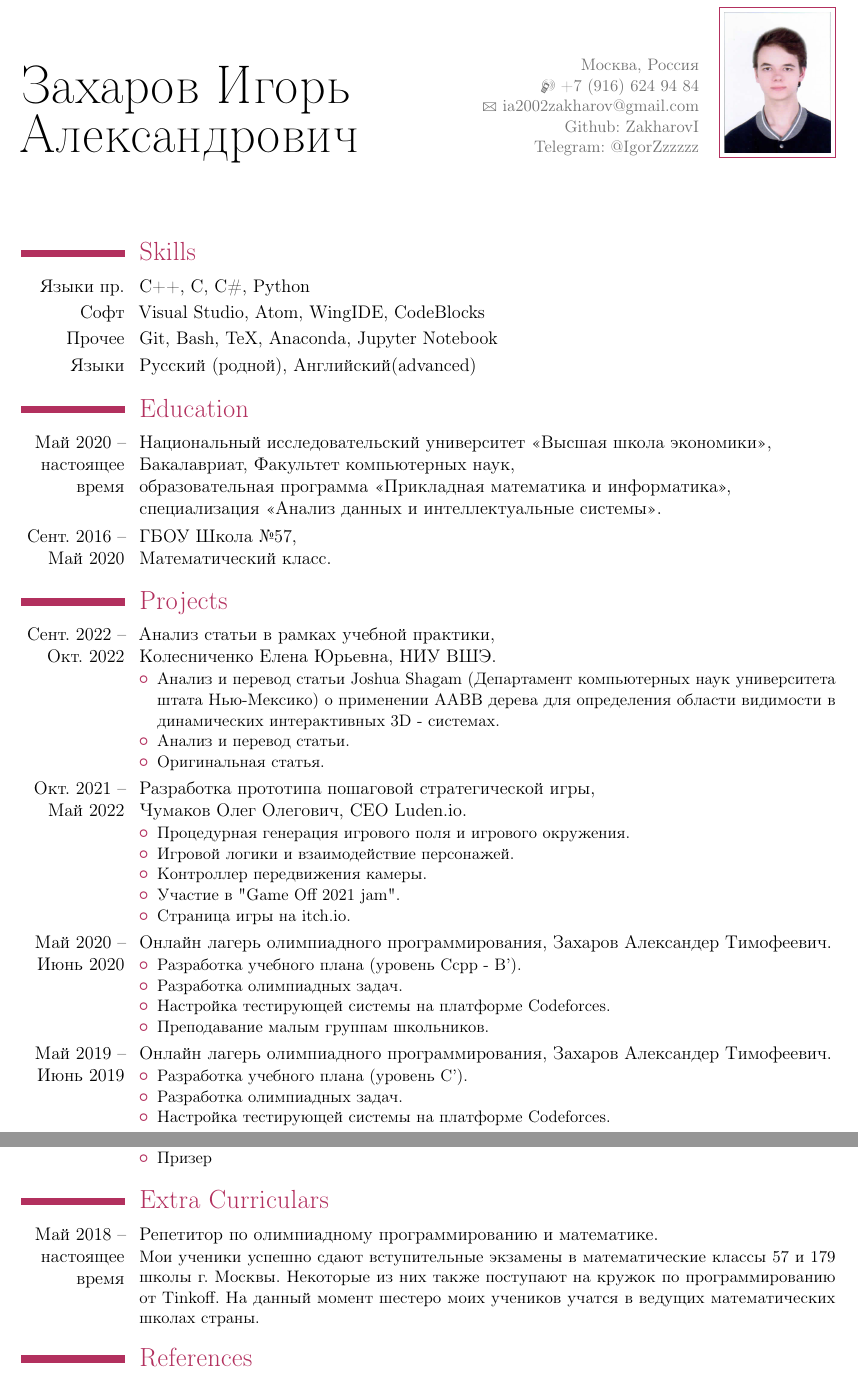
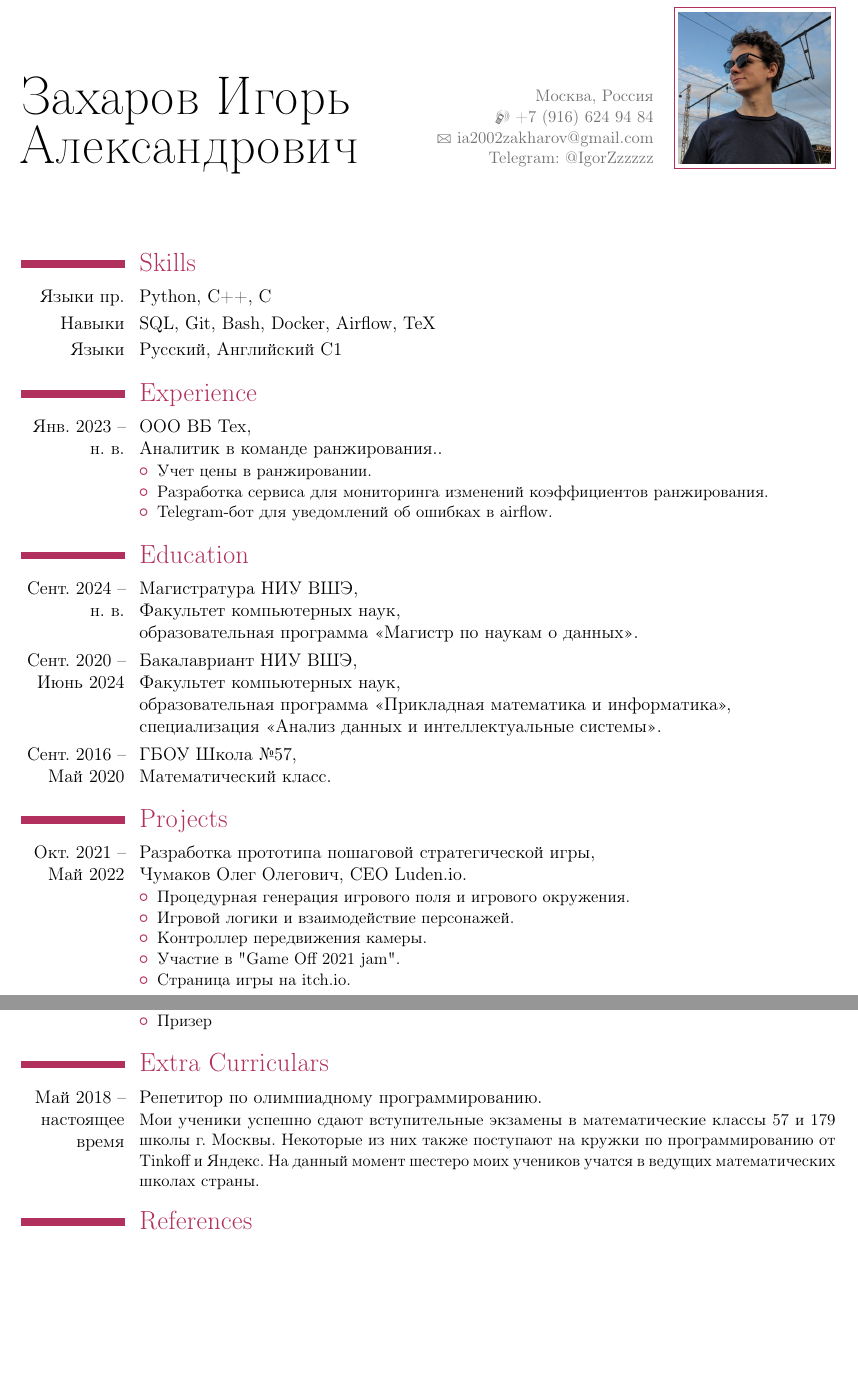
Before and after one commit to ZakharovI/CV, a LaTeX CV (tex/cv_7.tex): two parts of pages 1 and 2 of 2, joined at a grey line, cut so that both start at the same text, the shorter picture padded with empty space. Compiled offline with pdfLaTeX.

Commit message:
update russian cv

```diff
--- a/tex/cv_7.tex
+++ b/tex/cv_7.tex
@@ -48 +45,3 @@
 
+\firstname{Захаров Игорь \newline}
+\familyname{Александрович}
@@ -51,12 +48,6 @@
 
-% All information in this block is optional, comment out any lines you don't need
-%\title{Curriculum Vitae}
 \address{}{Москва, Россия}
 \mobile{+7 (916) 624 94 84}
 \email{ia2002zakharov@gmail.com}
-\extrainfo{\href{https://github.com/ZakharovI}{Github: ZakharovI}\makenewline \href{https://t.me/IgorZzzzzz}{Telegram: @IgorZzzzzz}
-}
-%\extrainfo{\href{https://t.me/IgorZzzzzz}{Telegram: @IgorZzzzzz}}
-\photo[70pt][0.4pt]{pictures/picture} % The first bracket is the picture height, the second is the thickness of the frame around the picture (0pt for no frame)
-%\quote{"A witty and playful quotation" - John Smith}
+\extrainfo{\href{https://t.me/IgorZzzzzz}{Telegram: @IgorZzzzzz}}
 
@@ -64,76 +62,55 @@
 
 \begin{document}
 
-%----------------------------------------------------------------------------------------
-%	COVER LETTER
-%----------------------------------------------------------------------------------------
-
-% To remove the cover letter, comment out this entire block
-
-%\recipient{HR Department}{Corporation\\123 Pleasant Lane\\12345 City, State} % Letter recipient
-%\date{\today} % Letter date
-%\opening{Dear Sir or Madam,} % Opening greeting
-%\closing{Sincerely yours,} % Closing phrase
-%\enclosure[Attached]{curriculum vit\ae{}} % List of enclosed documents
-%
-%\makelettertitle % Print letter title
-%
-%\lipsum[1-2] % Dummy text
-%\lipsum[4] % Dummy text
-%
-%\makeletterclosing % Print letter signature
-%
-%\newpage
-
-%----------------------------------------------------------------------------------------
-%	CURRICULUM VITAE
-%----------------------------------------------------------------------------------------
-
-\makecvtitle % Print the CV title
+\makecvtitle
+% Print the CV title
 
 
+%--------------------------------------
+%	COMPUTER SKILLS SECTION
+%--------------------------------------
 
-%----------------------------------------------------------------------------------------
-%	COMPUTER SKILLS SECTION
-%----------------------------------------------------------------------------------------
 
 \section{Skills}
 
-\cvitem{Языки пр.}{C++, C, C\#, Python}
-\cvitem{Софт}{Visual Studio, Atom, WingIDE, CodeBlocks}
-\cvitem{Прочее}{Git, Bash, TeX, Anaconda, Jupyter Notebook}
-\cvitem{Языки}{Русский (родной), Английский(advanced)}
+\cvitem{Языки пр.}{Python, C++, C}
+\cvitem{Навыки}{SQL, Git, Bash, Docker, Airflow, TeX}
+\cvitem{Языки}{Русский, Английский С1}
 
 
-%----------------------------------------------------------------------------------------
+%--------------------------------------
+%	EXPERIENCE SECTION
+%--------------------------------------
+
+
+\section{Experience}
+
+\cventry{Янв. 2023 -- н. в.}{ООО ВБ Тех}{\newline Аналитик в команде ранжирования.}{}{}{\begin{itemize}
+\item Учет цены в ранжировании.
+\item Разработка сервиса для мониторинга изменений коэффициентов ранжирования.
+\item Telegram-бот для уведомлений об ошибках в airflow.
+\end{itemize}}
+
+
+%--------------------------------------
 %	EDUCATION SECTION
-%----------------------------------------------------------------------------------------
+%--------------------------------------
+
 
 \section{Education}
 
-\cventry{Май 2020 -- настоящее время}{Национальный исследовательский университет «Высшая школа экономики»}{\newline Бакалавриат, Факультет компьютерных наук,\newline образовательная программа «Прикладная математика и информатика»,\newline специализация «Анализ данных и интеллектуальные системы»}{}{}{}
+\cventry{Сент. 2024 -- н. в.}{Магистратура НИУ ВШЭ}{\newline Факультет компьютерных наук,\newline образовательная программа «Магистр по наукам о данных»}{}{}{}
 
-\cventry{Сент. 2016 -- Май 2020}{ГБОУ Школа №57}{\newline Математический класс}{}{}{}% Arguments not required can be left empty
-%\cventry{2016}{D.A.V. Public School, Bistupur}{\newline Mathematics and Computer Science}{Class 12}{}{GPA -- 94.00\%}  %
-%\cventry{2014}{A.D.L.S. Sunshine School, Sakchi}{\newline Mathematics and Computer Science}{Class 10}{}{GPA -- 95.20\%}  %
-%\section{%Masters Thesis}
+\cventry{Сент. 2020 -- Июнь 2024}{Бакалавриант НИУ ВШЭ}{\newline Факультет компьютерных наук,\newline образовательная программа «Прикладная математика и информатика»,\newline специализация «Анализ данных и интеллектуальные системы»}{}{}{}
 
-%\cvitem{Title}{\emph{Money Is The Root Of All Evil -- Or Is It?}}
-%\cvitem{Supervisors}{Professor James Smith \& Associate Professor Jane Smith}
-%\cvitem{Description}{This thesis explored the idea that money has been the cause of untold anguish and suffering in the world. I found that it has, in fact, not.}
+\cventry{Сент. 2016 -- Май 2020}{ГБОУ Школа №57}{\newline Математический класс}{}{}{}
 
-%\cventry{2011--2012}{Summer Intern}{\textsc{Lehman Brothers}}{Los Angeles}{}{Rated "truly distinctive" for Analytical Skills and Teamwork.}
+%--------------------------------------
+%	PROJECTS SECTION
+%--------------------------------------
 
-%------------------------------------------------
 
 \section{Projects}
-
-\cventry{Сент. 2022 -- Окт. 2022}{Анализ статьи в рамках учебной практики}{\textit{\newlineКолесниченко Елена Юрьевна, НИУ ВШЭ}}{}{}{
-\begin{itemize}
-\item Анализ и перевод статьи Joshua Shagam (Департамент компьютерных наук университета штата Нью-Мексико) о применении AABB дерева для определения области видимости в динамических интерактивных 3D - системах.
-\item \href{https://drive.google.com/file/d/1sCxVQ8jgaMKa6eBGpeSLvWavnD2AztFH/view?usp=sharing}{Анализ и перевод статьи.}
-\item \href{https://www.cs.nmsu.edu/~joshagam/Solace/papers/master-writeup-print.pdf}{Оригинальная статья.}
-\end{itemize}}
 
 \cventry{Окт. 2021 -- Май 2022}{Разработка прототипа пошаговой стратегической игры}{\textit{\newlineЧумаков Олег Олегович, CEO Luden.io}}{}{}{
 \begin{itemize}
@@ -144,31 +121,12 @@
 \item \href{https://arthadanel.itch.io/frantic-bugs}{Страница игры на itch.io.}
 \end{itemize}}
 
-\cventry{Май 2020 -- Июнь 2020}{Онлайн лагерь олимпиадного программирования}{\textit{Захаров Александер Тимофеевич}}{}{}{
-\begin{itemize}
-\item Разработка учебного плана (уровень Ccpp - B').
-\item Разработка олимпиадных задач.
-\item Настройка тестирующей системы на платформе \href{https://codeforces.com}{Codeforces}.
-\item Преподавание малым группам школьников.
-\end{itemize}}
 
-\cventry{Май 2019 -- Июнь 2019}{Онлайн лагерь олимпиадного программирования}{\textit{Захаров Александер Тимофеевич}}{}{}{
-\begin{itemize}
-\item Разработка учебного плана (уровень C').
-\item Разработка олимпиадных задач.
-\item Настройка тестирующей системы на платформе \href{https://codeforces.com}{Codeforces}.
-\end{itemize}}
+%--------------------------------------
+%	AWARDS SECTION
+%--------------------------------------
 
 
-
-%\cventry{ Mar 2017}{Gaana (Songs) Downloader \href{https://github.com/sinAshish/Gaana-Downloader}{[Code]}}{\textit{Self-motivated}}{}{}{
-%\begin{itemize}
-%\item A script to download all the songs from \href{https://www.gaana.com}{gaana.com} by just entering the album name.
-%\end{itemize}}
-%
-%----------------------------------------------------------------------------------------
-%	AWARDS SECTION
-%----------------------------------------------------------------------------------------
 \newpage
 \section{Achievements}
 
@@ -198,37 +156,30 @@
 \end{itemize}}
 
 
-%----------------------------------------------------------------------------------------
+%--------------------------------------
 %	COMMUNICATION SKILLS SECTION
-%----------------------------------------------------------------------------------------
+%--------------------------------------
 
 
 \section{Extra Curriculars}
 
-\cventry{Май 2018 -- настоящее время}{Репетитор по олимпиадному программированию и математике}{}{}{}{Мои ученики успешно сдают вступительные экзамены в математические классы 57 и 179 школы г. Москвы. Некоторые из них также поступают на кружок по программированию от Tinkoff. На данный момент шестеро моих учеников учатся в ведущих математических школах страны.
+\cventry{Май 2018 -- настоящее время}{Репетитор по олимпиадному программированию}{}{}{}{Мои ученики успешно сдают вступительные экзамены в математические классы 57 и 179 школы г. Москвы. Некоторые из них также поступают на кружки по программированию от Tinkoff и Яндекс. На данный момент шестеро моих учеников учатся в ведущих математических школах страны.
 }
 
-%----------------------------------------------------------------------------------------
-%	INTERESTS SECTION
-%----------------------------------------------------------------------------------------
 
-%\section{Interests}
+%--------------------------------------
+%	REFERENCES SECTION
+%--------------------------------------
 
-%\renewcommand{\listitemsymbol}{-~} % Changes the symbol used for lists
-
-%\cvlistdoubleitem{Cycling}{Hiking}
-%\cvlistdoubleitem{Sketching}{Gaming}
-%\cvlistitem{Quizzing}
-%----------------------------------------------------------------------------------------
 
 \section{References}
 
 \begin{multicols}{2}
+
 \cventry{}{Ященко Иван Валериевич}{\newlineПреподаватель НИУ ВШЭ,\newlineПреподаватель школы №57,\newlineДиректор МЦНМО}{}{\newline +7(916)810-34-35}{}
 \columnbreak
+
 \cventry{}{Чумаков Олег Олегович}{\newline CEO Luden.io}{}{\newline oleg.chumakov@luden.io}{ }
 \end{multicols}
-%\cventry{}{Arpit Gupta}{\newline VP Engineering}{\newline Antriex IT Services}{\newline arpit.gupta@antmex.com}{}
 
-%\cventry{}{B.S.S Daniel}{\newline Professor}{\newline Metallurgical and Materials Engg., IIT Roorkee}{\newline s4danfmt@iitr.ac.in}{ }
 \end{document}
```
Also changed, not shown: Zakharov_Igor_CV_rus.pdf, tex/pictures/photo.jpg (added), tex/cv_7.tex (78 more changed lines).
